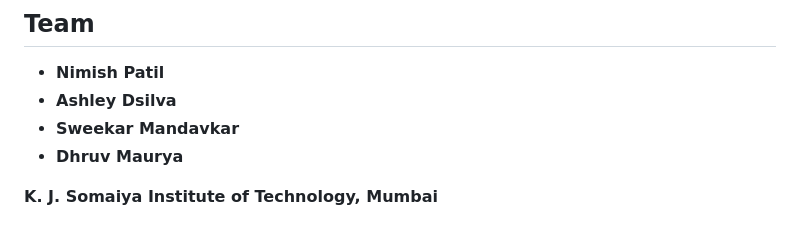
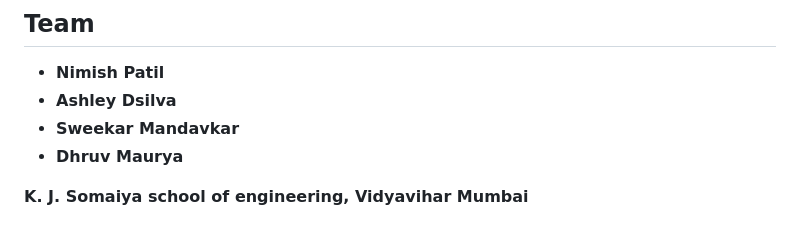
Before and after one commit to Nimishpp06/Quadrodeep, a Markdown page: README.md, the part around the change. Rendered like a GitHub page.

```diff
--- a/README.md
+++ b/README.md
@@ -226,4 +226,4 @@ The patched library files are in [`adafruit-patch/`](./adafruit-patch/), and als
 - **Sweekar Mandavkar**
 - **Dhruv Maurya**
 
-**K. J. Somaiya Institute of Technology, Mumbai**
+**K. J. Somaiya school of engineering, Vidyavihar Mumbai**
```
